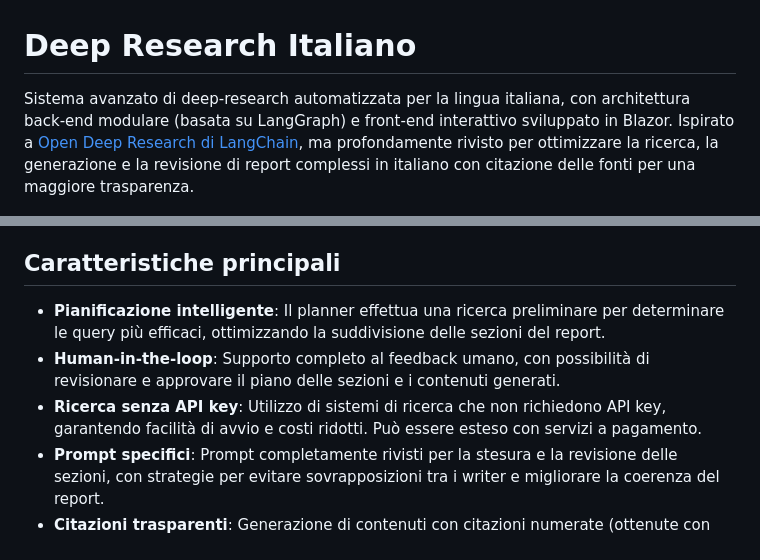
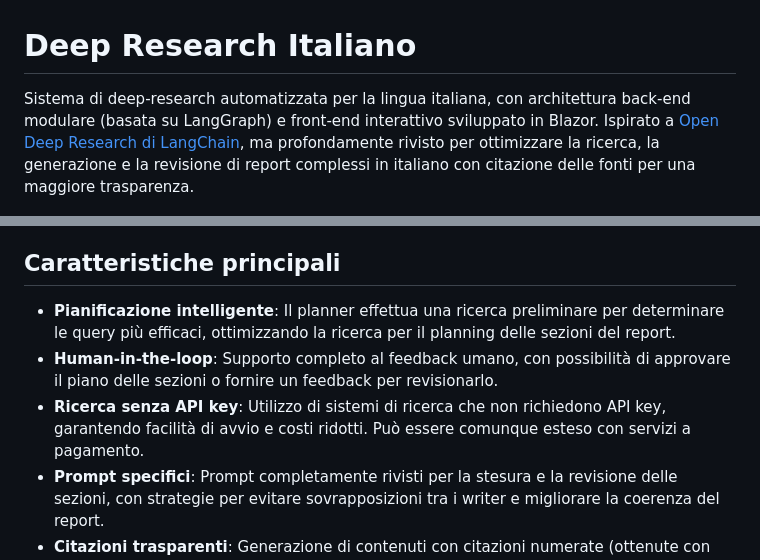
Before and after one commit to bullmount/DeepReport, a Markdown page: README.md, 2 parts joined by grey strips. Rendered like a GitHub page.

```diff
--- a/README.md
+++ b/README.md
@@ -1,6 +1,6 @@
 # Deep Research Italiano
 
-Sistema avanzato di deep-research automatizzata per la lingua italiana, con architettura back-end modulare (basata su LangGraph) e front-end interattivo sviluppato in Blazor. Ispirato a [Open Deep Research di LangChain](https://github.com/langchain-ai/open_deep_research), ma profondamente rivisto per ottimizzare la ricerca, la generazione e la revisione di report complessi in italiano con citazione delle fonti per una maggiore trasparenza.
+Sistema di deep-research automatizzata per la lingua italiana, con architettura back-end modulare (basata su LangGraph) e front-end interattivo sviluppato in Blazor. Ispirato a [Open Deep Research di LangChain](https://github.com/langchain-ai/open_deep_research), ma profondamente rivisto per ottimizzare la ricerca, la generazione e la revisione di report complessi in italiano con citazione delle fonti per una maggiore trasparenza.
 
 ![Schema del sistema di deep research](Ita_deep_research.png)
 
@@ -25,9 +25,9 @@ Il back-end, sviluppato con [LangGraph](https://github.com/langchain-ai/langgrap
 
 ## Caratteristiche principali
 
-- **Pianificazione intelligente**: Il planner effettua una ricerca preliminare per determinare le query più efficaci, ottimizzando la suddivisione delle sezioni del report.
-- **Human-in-the-loop**: Supporto completo al feedback umano, con possibilità di revisionare e approvare il piano delle sezioni e i contenuti generati.
-- **Ricerca senza API key**: Utilizzo di sistemi di ricerca che non richiedono API key, garantendo facilità di avvio e costi ridotti.  Può essere esteso con servizi a pagamento.
+- **Pianificazione intelligente**: Il planner effettua una ricerca preliminare per determinare le query più efficaci, ottimizzando la ricerca per il planning delle sezioni del report.
+- **Human-in-the-loop**: Supporto completo al feedback umano, con possibilità di approvare il piano delle sezioni o fornire un feedback per revisionarlo.
+- **Ricerca senza API key**: Utilizzo di sistemi di ricerca che non richiedono API key, garantendo facilità di avvio e costi ridotti.  Può essere comunque esteso con servizi a pagamento.
 - **Prompt specifici**: Prompt completamente rivisti per la stesura e la revisione delle sezioni, con strategie per evitare sovrapposizioni tra i writer e migliorare la coerenza del report.
 - **Citazioni trasparenti**: Generazione di contenuti con citazioni numerate (ottenute con accorpamento delle fonti acquisite per ogni sezione), garantendo tracciabilità e trasparenza delle fonti.
 - **Revisione finale**: Fase dedicata alla revisione globale del report per garantire coerenza, completezza e qualità.
```
Also changed, not shown: README_ita.md (added, +126 -0 lines).
